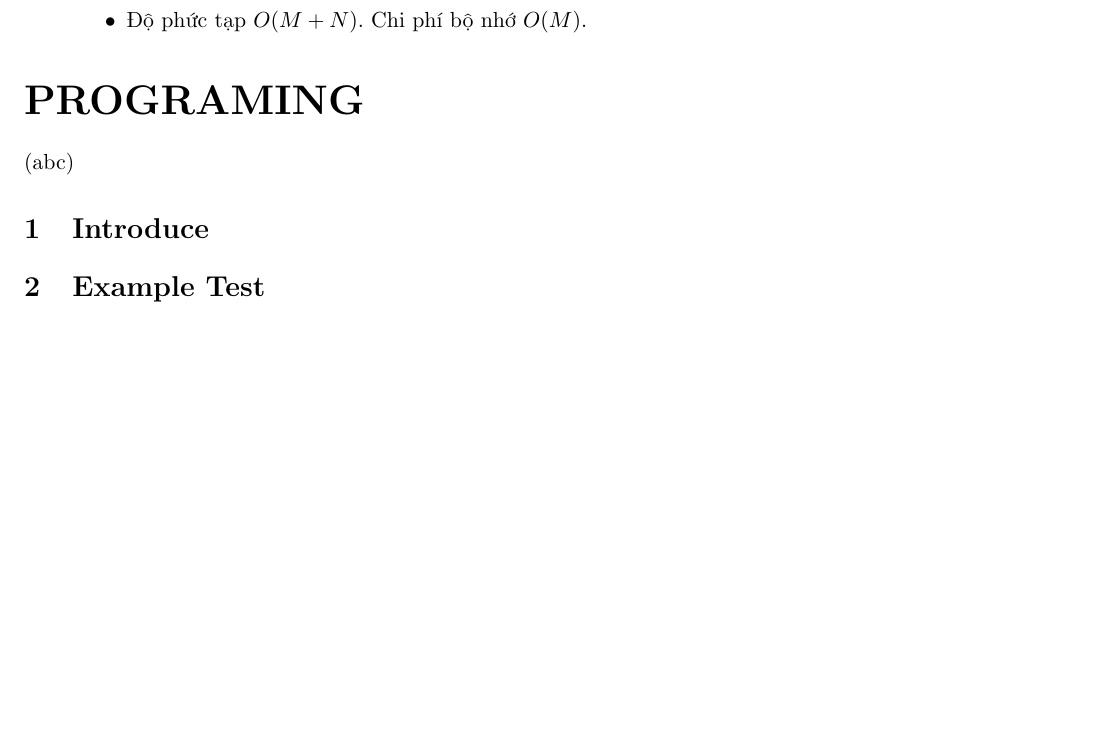
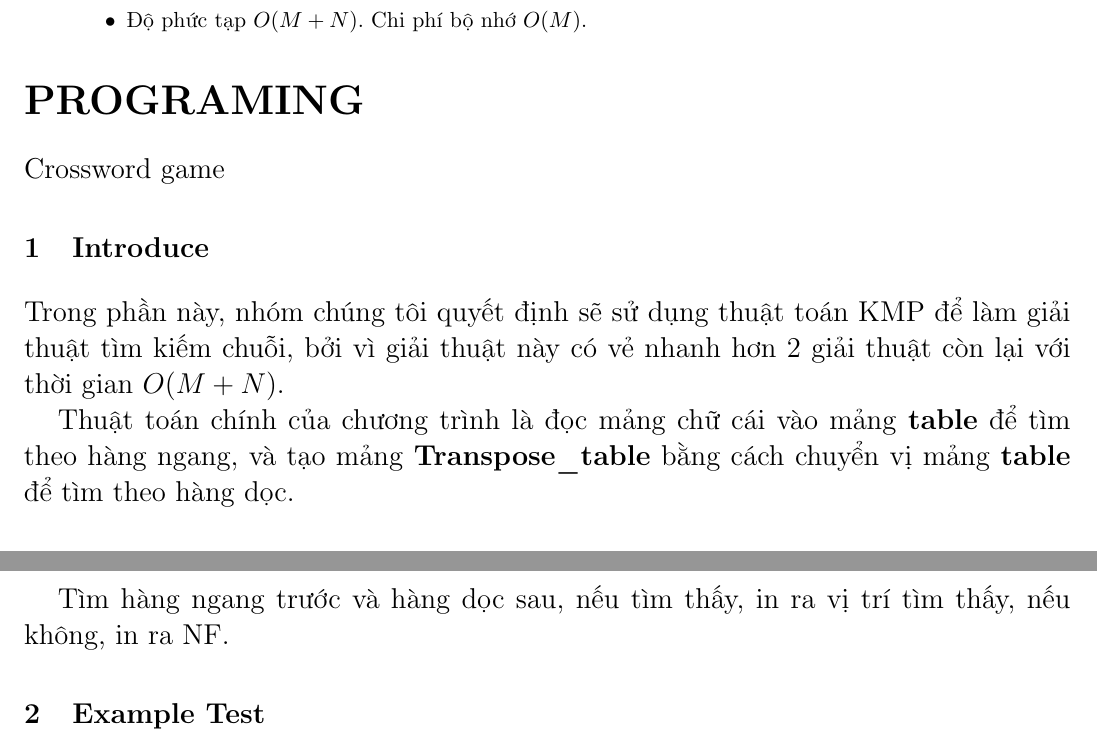
Before and after one commit to doankimhuy-it/String-Matching, a LaTeX document (report.tex): part of page 5 of 5 before the commit and two parts of pages 5 and 6 of 6 after it, the two joined at a grey line, cut so that both start at the same text, the shorter picture padded with empty space. Compiled offline with pdfLaTeX.

Commit message:
Update Programing Part in tex

```diff
--- a/report.tex
+++ b/report.tex
@@ -374,11 +374,15 @@
 	\end{enumerate}
 
 	\part*{PROGRAMING}
-	\label{Crossword game}(abc)
-
-
+	\Large {Crossword game}
 	\setcounter{section}{0}
 	\section{Introduce}
+
+	Trong phần này, nhóm chúng tôi quyết định sẽ sử dụng thuật toán KMP để làm giải thuật tìm kiếm chuỗi, bởi vì giải thuật này có vẻ nhanh hơn 2 giải thuật còn lại với thời gian $O(M + N)$.
+
+	Thuật toán chính của chương trình là đọc mảng chữ cái vào mảng \textbf{table} để tìm theo hàng ngang, và tạo mảng \textbf{Transpose\_table} bằng cách chuyển vị mảng \textbf{table} để tìm theo hàng dọc.
+
+	Tìm hàng ngang trước và hàng dọc sau, nếu tìm thấy, in ra vị trí tìm thấy, nếu không, in ra NF.
 	\section{Example Test}
 
 \end{document}
```
Also changed, not shown: report.pdf.
